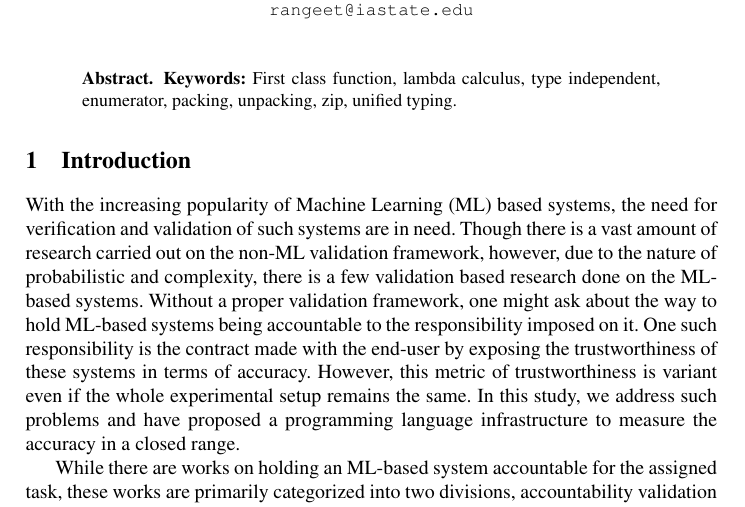
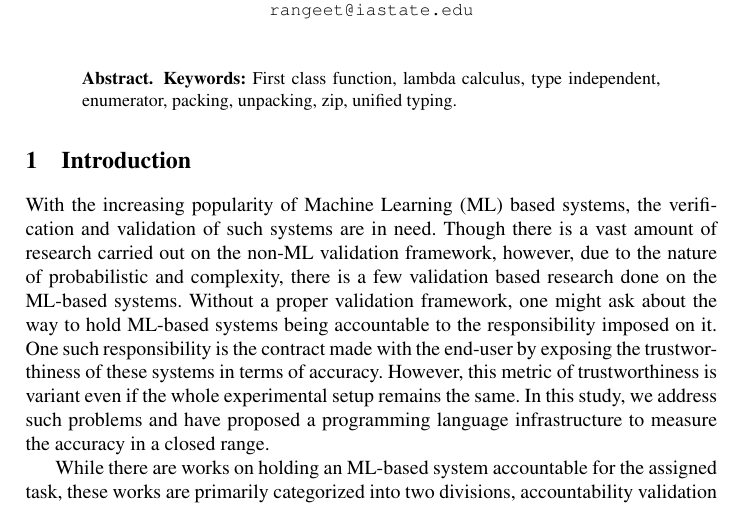
Before and after one commit to rangeetpan/641, a LaTeX thesis (report.tex, which reads intro.tex): part of page 1 of 2, cut so that both start at the same text. Compiled offline with pdfLaTeX.

Commit message:
introduction draft

```diff
--- a/intro.tex
+++ b/intro.tex
@@ -1,7 +1,7 @@
 % $Id: intro.tex,v 1.1.1.1 2007/10/03 22:28:18 hridesh Exp $
 
 \section{Introduction}
-With the increasing popularity of Machine Learning (ML) based systems, the need for verification and validation of such systems are in need. Though there is a vast amount of research carried out on the non-ML validation framework, however, due to the nature of probabilistic and complexity, there is a few validation based research done on the ML-based systems. Without a proper validation framework, one might ask about the way to hold ML-based systems being accountable to the responsibility imposed on it. One such responsibility is the contract made with the end-user by exposing the trustworthiness of these systems in terms of accuracy. However, this metric of trustworthiness is variant even if the whole experimental setup remains the same. In this study, we address such problems and have proposed a programming language infrastructure to measure the accuracy in a closed range.
+With the increasing popularity of Machine Learning (ML) based systems, the verification and validation of such systems are in need. Though there is a vast amount of research carried out on the non-ML validation framework, however, due to the nature of probabilistic and complexity, there is a few validation based research done on the ML-based systems. Without a proper validation framework, one might ask about the way to hold ML-based systems being accountable to the responsibility imposed on it. One such responsibility is the contract made with the end-user by exposing the trustworthiness of these systems in terms of accuracy. However, this metric of trustworthiness is variant even if the whole experimental setup remains the same. In this study, we address such problems and have proposed a programming language infrastructure to measure the accuracy in a closed range.
 
 
 While there are works on holding an ML-based system accountable for the assigned task, these works are primarily categorized into two divisions, accountability validation and increasing the explainability of such systems.
```
Also changed, not shown: 1 other file.
